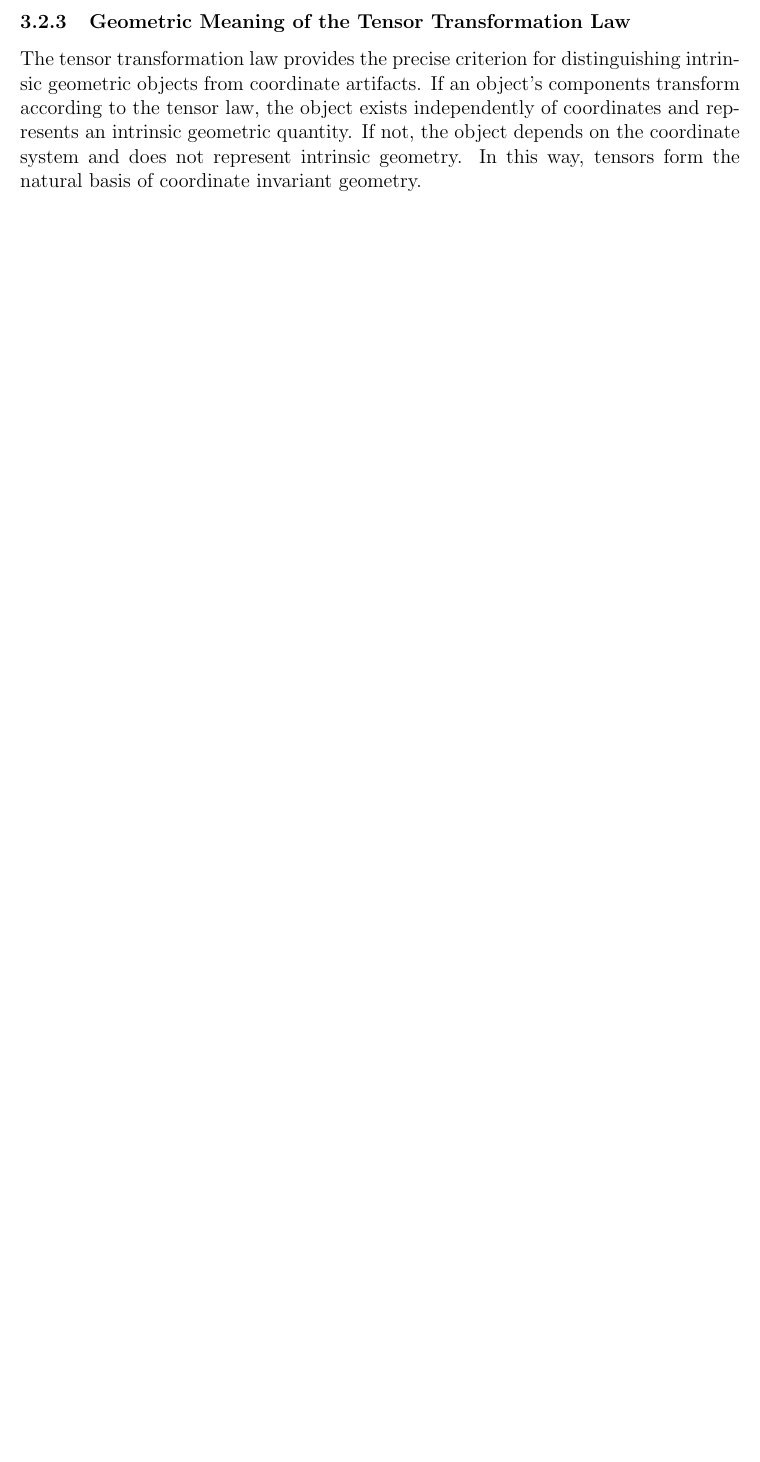
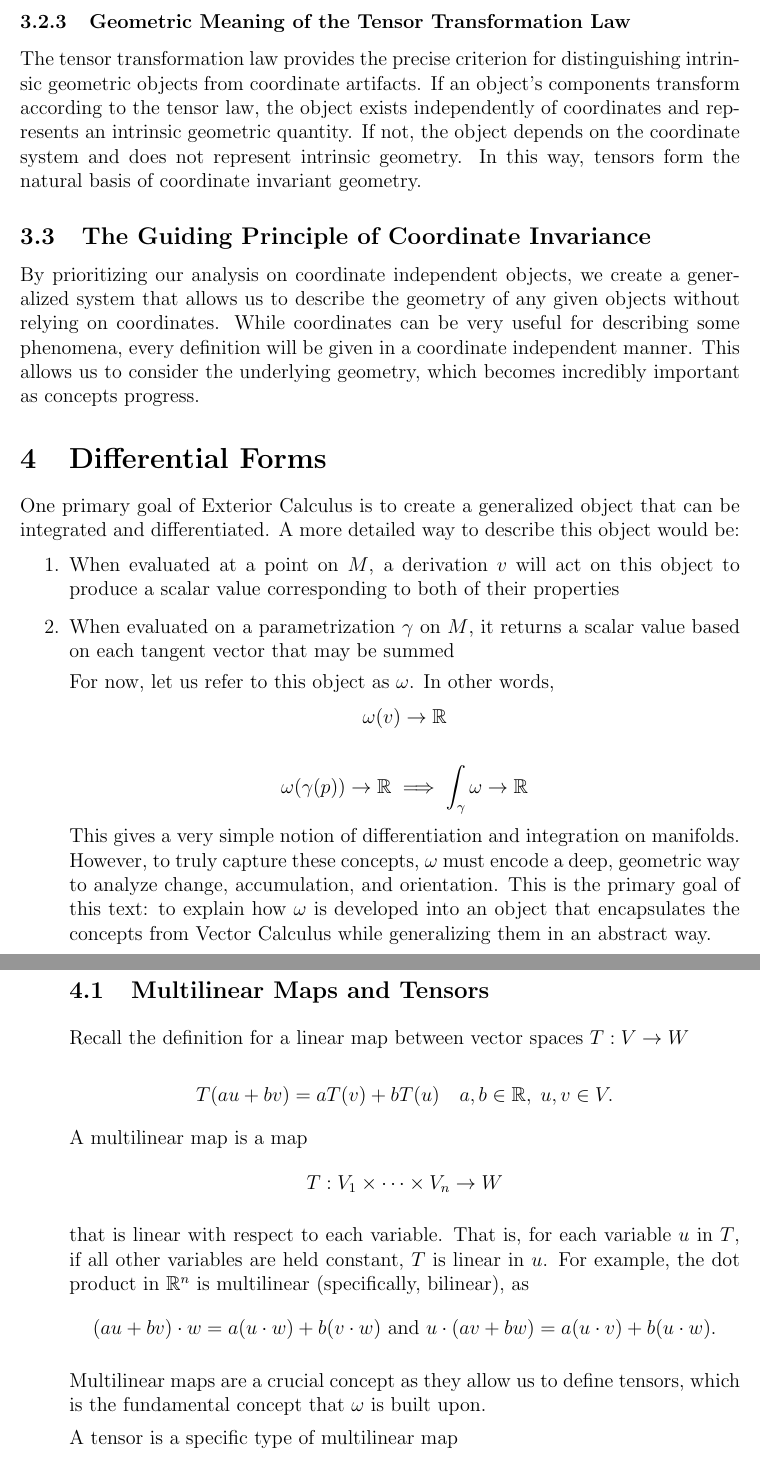
Before and after one commit to dannypesic/exterior-calculus-monograph, a LaTeX document (source.tex): part of page 14 of 14 before the commit and two parts of pages 15 and 16 of 16 after it, the two joined at a grey line, cut so that both start at the same text, the shorter picture padded with empty space. Compiled offline with pdfLaTeX.

Commit message:
should i even bother writing anything in these messages

```diff
--- a/source.tex
+++ b/source.tex
@@ -309,4 +309,52 @@ is tied to the particular coordinate system $x^i$. When the coordinates change,
 
 The tensor transformation law provides the precise criterion for distinguishing intrinsic geometric objects from coordinate artifacts. If an object's components transform according to the tensor law, the object exists independently of coordinates and represents an intrinsic geometric quantity. If not, the object depends on the coordinate system and does not represent intrinsic geometry. In this way, tensors form the natural basis of coordinate invariant geometry.
 
+\subsection{The Guiding Principle of Coordinate Invariance}
+
+By prioritizing our analysis on coordinate independent objects, we create a generalized system that allows us to describe the geometry of any given objects without relying on coordinates. While coordinates can be very useful for describing some phenomena, every definition will be given in a coordinate independent manner. This allows us to consider the underlying geometry, which becomes incredibly important as concepts progress.
+
+\section{Differential Forms}
+
+One primary goal of Exterior Calculus is to create a generalized object that can be integrated and differentiated. A more detailed way to describe this object would be:
+
+\begin{enumerate}
+
+\item When evaluated at a point on $M$, a derivation $v$ will act on this object to produce a scalar value corresponding to both of their properties
+\item When evaluated on a parametrization $\gamma$ on $M$, it returns a scalar value based on each tangent vector that may be summed
+
+For now, let us refer to this object as $\omega$. In other words,
+\[
+\omega (v) \to \R
+\]
+
+\[
+\omega(\gamma(p)) \to \R \implies \int_{\gamma}{\omega} \to \R
+\]
+
+This gives a very simple notion of differentiation and integration on manifolds. However, to truly capture these concepts, $\omega$ must encode a deep, geometric way to analyze change, accumulation, and orientation. This is the primary goal of this text: to explain how $\omega$ is developed into an object that encapsulates the concepts from Vector Calculus while generalizing them in an abstract way.
+
+\subsection{Multilinear Maps and Tensors}
+
+Recall the definition for a linear map between vector spaces $T: V \to W$
+
+\[
+T(au + bv) = aT(v)+bT(u) \quad a,b \in \R, \; u,v \in V.
+\]
+
+A multilinear map is a map
+\[
+T: V_1 \times \dots \times V_n \to W
+\]
+
+that is linear with respect to each variable. That is, for each variable $u$ in $T$, if all other variables are held constant, $T$ is linear in $u$. For example, the dot product in $\R^n$ is multilinear (specifically, bilinear), as
+\[
+(au + bv) \cdot w = a(u \cdot w) + b(v \cdot w) \text{ and } u \cdot (av + bw) = a(u \cdot v) + b(u \cdot w).
+\]
+
+Multilinear maps are a crucial concept as they allow us to define tensors, which is the fundamental concept that $\omega$ is built upon.
+
+A tensor is a specific type of multilinear map
+
+\end{enumerate}
+
 \end{document}
```
Also changed, not shown: source.pdf, source.tex (30 more changed lines).
